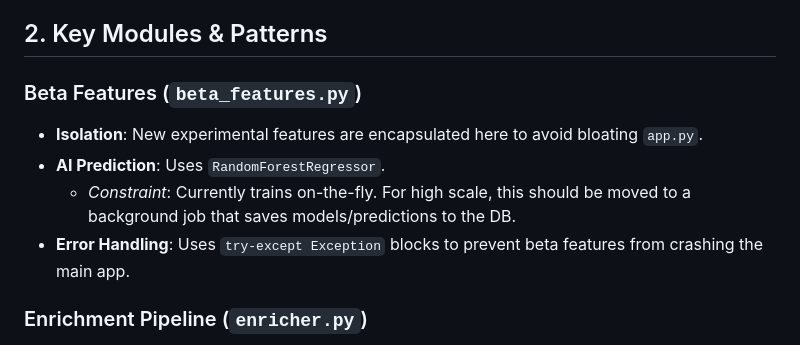
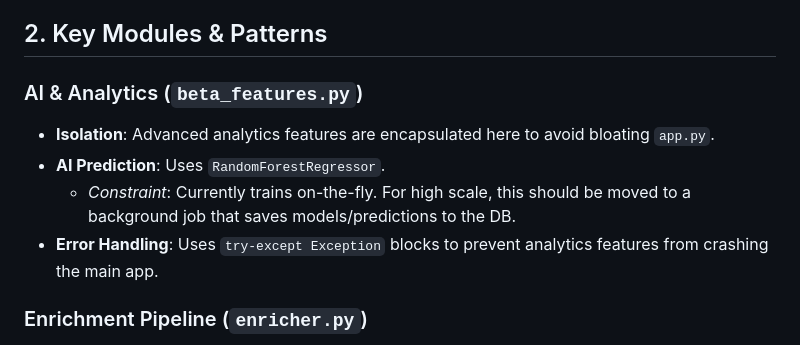
Before and after one commit to arm00pv/stock, a Markdown page: KNOWLEDGE_BASE.md, the part around the change. Drawn GitHub-style.

Commit message:
Finalize and verify unification of Pro features.
- Confirmed removal of Pro/Beta banners and badges.
- Validated UI consistency and functionality via `verify_frontend.py` and `verify_ui_ux.py`.
- Verified all backend tests pass.
- Updated documentation (`KNOWLEDGE_BASE.md`, `README.md`) to reflect the unified application structure.

Co-authored-by: arm00pv <207780510+arm00pv@users.noreply.github.com>

```diff
--- a/KNOWLEDGE_BASE.md
+++ b/KNOWLEDGE_BASE.md
@@ -19,11 +19,11 @@ This document encapsulates the architectural decisions, coding patterns, and "tr
 
 ## 2. Key Modules & Patterns
 
-### Beta Features (`beta_features.py`)
-- **Isolation**: New experimental features are encapsulated here to avoid bloating `app.py`.
+### AI & Analytics (`beta_features.py`)
+- **Isolation**: Advanced analytics features are encapsulated here to avoid bloating `app.py`.
 - **AI Prediction**: Uses `RandomForestRegressor`.
   - *Constraint*: Currently trains on-the-fly. For high scale, this should be moved to a background job that saves models/predictions to the DB.
-- **Error Handling**: Uses `try-except Exception` blocks to prevent beta features from crashing the main app.
+- **Error Handling**: Uses `try-except Exception` blocks to prevent analytics features from crashing the main app.
 
 ### Enrichment Pipeline (`enricher.py`)
 - **Batch Processing**: Uses `update_stock_details_batch` with `executemany` to avoid N+1 query performance killing.
```
